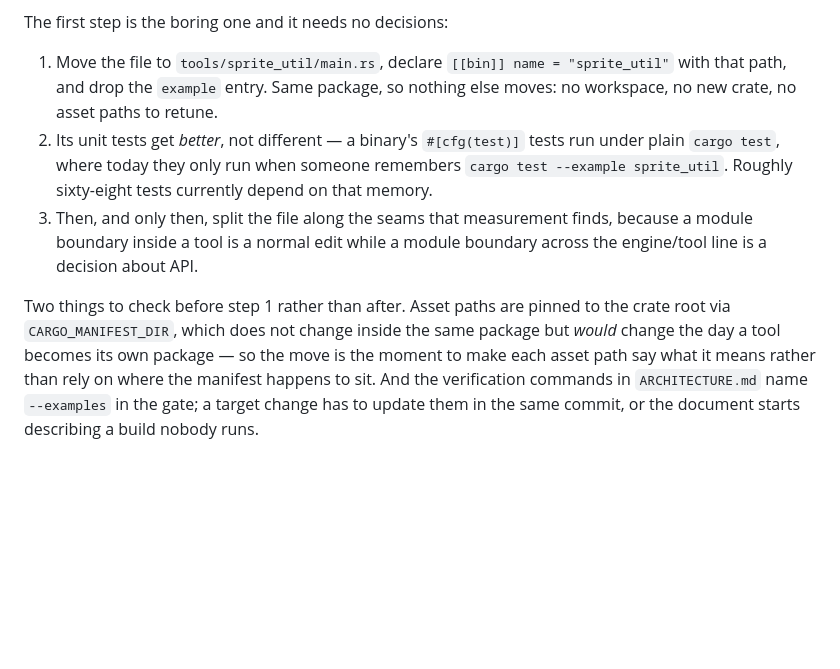
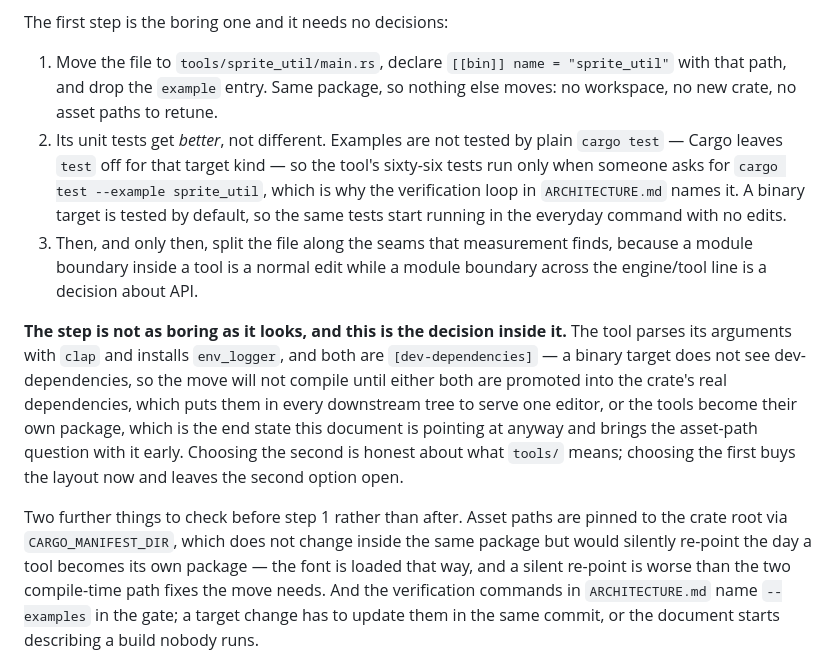
Before and after one commit to perlindgren/frost, a Markdown page: docs/tooling.md, the part around the change. GitHub-like rendering; blank space fills up the shorter version.

Commit message:
tooling and shapes

```diff
--- a/docs/tooling.md
+++ b/docs/tooling.md
@@ -53,19 +53,31 @@ The first step is the boring one and it needs no decisions:
 1. Move the file to `tools/sprite_util/main.rs`, declare `[[bin]] name =
    "sprite_util"` with that path, and drop the `example` entry. Same package, so
    nothing else moves: no workspace, no new crate, no asset paths to retune.
-2. Its unit tests get *better*, not different — a binary's `#[cfg(test)]` tests
-   run under plain `cargo test`, where today they only run when someone
-   remembers `cargo test --example sprite_util`. Roughly sixty-eight tests
-   currently depend on that memory.
+2. Its unit tests get *better*, not different. Examples are not tested by plain
+   `cargo test` — Cargo leaves `test` off for that target kind — so the tool's
+   sixty-six tests run only when someone asks for `cargo test --example
+   sprite_util`, which is why the verification loop in `ARCHITECTURE.md` names
+   it. A binary target is tested by default, so the same tests start running in
+   the everyday command with no edits.
 3. Then, and only then, split the file along the seams that measurement finds,
    because a module boundary inside a tool is a normal edit while a module
    boundary across the engine/tool line is a decision about API.
 
-Two things to check before step 1 rather than after. Asset paths are pinned to
-the crate root via `CARGO_MANIFEST_DIR`, which does not change inside the same
-package but *would* change the day a tool becomes its own package — so the move
-is the moment to make each asset path say what it means rather than rely on
-where the manifest happens to sit. And the verification commands in
+**The step is not as boring as it looks, and this is the decision inside it.**
+The tool parses its arguments with `clap` and installs `env_logger`, and both are
+`[dev-dependencies]` — a binary target does not see dev-dependencies, so the
+move will not compile until either both are promoted into the crate's real
+dependencies, which puts them in every downstream tree to serve one editor, or
+the tools become their own package, which is the end state this document is
+pointing at anyway and brings the asset-path question with it early. Choosing
+the second is honest about what `tools/` means; choosing the first buys the
+layout now and leaves the second option open.
+
+Two further things to check before step 1 rather than after. Asset paths are
+pinned to the crate root via `CARGO_MANIFEST_DIR`, which does not change inside
+the same package but would silently re-point the day a tool becomes its own
+package — the font is loaded that way, and a silent re-point is worse than the
+two compile-time path fixes the move needs. And the verification commands in
 `ARCHITECTURE.md` name `--examples` in the gate; a target change has to update
 them in the same commit, or the document starts describing a build nobody runs.
 
```
Also changed, not shown: docs/authored-shapes.md (+6 -1 lines).
